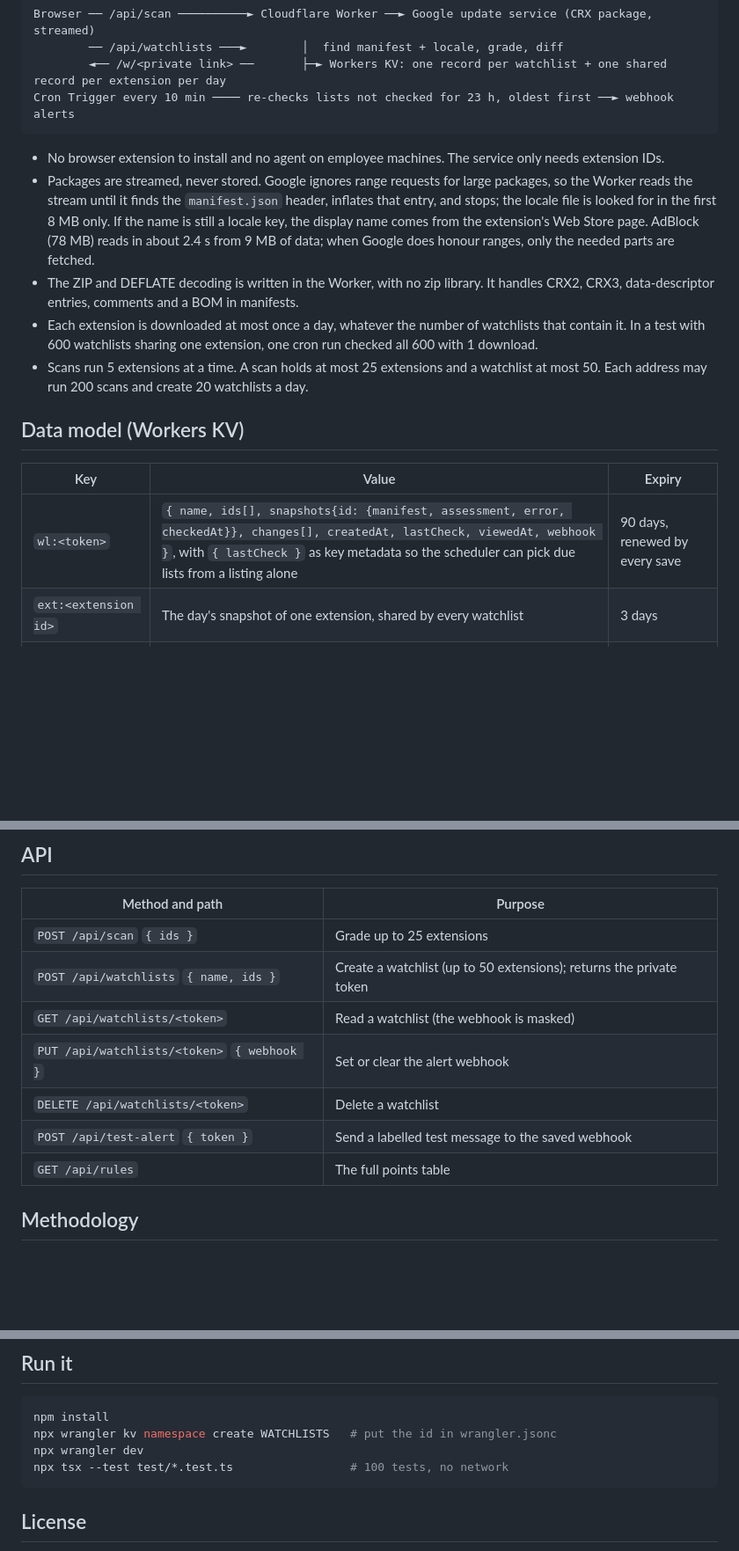
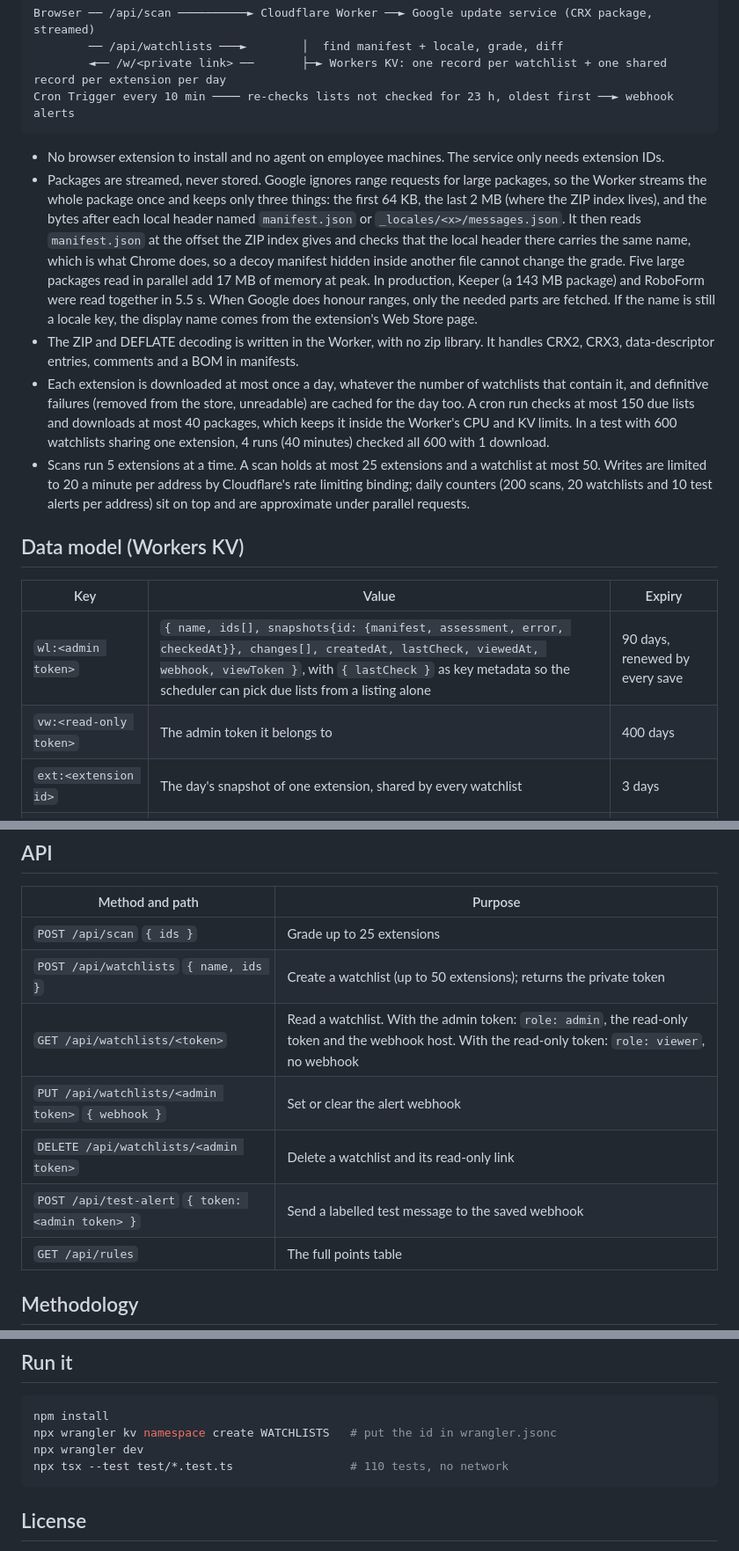
Before and after one commit to jay23606/extension-watch, a Markdown page: README.md, 3 parts joined by grey strips. Shown: that part at 88% size. Drawn GitHub-style; blank space fills up the shorter version.

Commit message:
Docs match the verified build; link row layout; screenshots

````diff
--- a/README.md
+++ b/README.md
@@ -38,16 +38,17 @@ Cron Trigger every 10 min ──── re-checks lists not checked for 23 h, old
 ```
 
 - No browser extension to install and no agent on employee machines. The service only needs extension IDs.
-- Packages are streamed, never stored. Google ignores range requests for large packages, so the Worker reads the stream until it finds the `manifest.json` header, inflates that entry, and stops; the locale file is looked for in the first 8 MB only. If the name is still a locale key, the display name comes from the extension's Web Store page. AdBlock (78 MB) reads in about 2.4 s from 9 MB of data; when Google does honour ranges, only the needed parts are fetched.
+- Packages are streamed, never stored. Google ignores range requests for large packages, so the Worker streams the whole package once and keeps only three things: the first 64 KB, the last 2 MB (where the ZIP index lives), and the bytes after each local header named `manifest.json` or `_locales/<x>/messages.json`. It then reads `manifest.json` at the offset the ZIP index gives and checks that the local header there carries the same name, which is what Chrome does, so a decoy manifest hidden inside another file cannot change the grade. Five large packages read in parallel add 17 MB of memory at peak. In production, Keeper (a 143 MB package) and RoboForm were read together in 5.5 s. When Google does honour ranges, only the needed parts are fetched. If the name is still a locale key, the display name comes from the extension's Web Store page.
 - The ZIP and DEFLATE decoding is written in the Worker, with no zip library. It handles CRX2, CRX3, data-descriptor entries, comments and a BOM in manifests.
-- Each extension is downloaded at most once a day, whatever the number of watchlists that contain it. In a test with 600 watchlists sharing one extension, one cron run checked all 600 with 1 download.
-- Scans run 5 extensions at a time. A scan holds at most 25 extensions and a watchlist at most 50. Each address may run 200 scans and create 20 watchlists a day.
+- Each extension is downloaded at most once a day, whatever the number of watchlists that contain it, and definitive failures (removed from the store, unreadable) are cached for the day too. A cron run checks at most 150 due lists and downloads at most 40 packages, which keeps it inside the Worker's CPU and KV limits. In a test with 600 watchlists sharing one extension, 4 runs (40 minutes) checked all 600 with 1 download.
+- Scans run 5 extensions at a time. A scan holds at most 25 extensions and a watchlist at most 50. Writes are limited to 20 a minute per address by Cloudflare's rate limiting binding; daily counters (200 scans, 20 watchlists and 10 test alerts per address) sit on top and are approximate under parallel requests.
 
 ## Data model (Workers KV)
 
 | Key | Value | Expiry |
 |---|---|---|
-| `wl:<token>` | `{ name, ids[], snapshots{id: {manifest, assessment, error, checkedAt}}, changes[], createdAt, lastCheck, viewedAt, webhook }`, with `{ lastCheck }` as key metadata so the scheduler can pick due lists from a listing alone | 90 days, renewed by every save |
+| `wl:<admin token>` | `{ name, ids[], snapshots{id: {manifest, assessment, error, checkedAt}}, changes[], createdAt, lastCheck, viewedAt, webhook, viewToken }`, with `{ lastCheck }` as key metadata so the scheduler can pick due lists from a listing alone | 90 days, renewed by every save |
+| `vw:<read-only token>` | The admin token it belongs to | 400 days |
 | `ext:<extension id>` | The day's snapshot of one extension, shared by every watchlist | 3 days |
 | `rl:<action>:<day>:<address>` | Daily counter for scans, new watchlists and test alerts | 2 days |
 
@@ -59,10 +60,10 @@ A change is `{ kind, value, severity, id, at }`. The change log keeps the last 2
 |---|---|
 | `POST /api/scan` `{ ids }` | Grade up to 25 extensions |
 | `POST /api/watchlists` `{ name, ids }` | Create a watchlist (up to 50 extensions); returns the private token |
-| `GET /api/watchlists/<token>` | Read a watchlist (the webhook is masked) |
-| `PUT /api/watchlists/<token>` `{ webhook }` | Set or clear the alert webhook |
-| `DELETE /api/watchlists/<token>` | Delete a watchlist |
-| `POST /api/test-alert` `{ token }` | Send a labelled test message to the saved webhook |
+| `GET /api/watchlists/<token>` | Read a watchlist. With the admin token: `role: admin`, the read-only token and the webhook host. With the read-only token: `role: viewer`, no webhook |
+| `PUT /api/watchlists/<admin token>` `{ webhook }` | Set or clear the alert webhook |
+| `DELETE /api/watchlists/<admin token>` | Delete a watchlist and its read-only link |
+| `POST /api/test-alert` `{ token: <admin token> }` | Send a labelled test message to the saved webhook |
 | `GET /api/rules` | The full points table |
 
 ## Methodology
@@ -108,7 +109,7 @@ The cost to serve a watchlist is at most one streamed download per extension per
 npm install
 npx wrangler kv namespace create WATCHLISTS   # put the id in wrangler.jsonc
 npx wrangler dev
-npx tsx --test test/*.test.ts                 # 100 tests, no network
+npx tsx --test test/*.test.ts                 # 110 tests, no network
 ```
 
 ## License
````
Also changed, not shown: other parts of README.md (+5 -5 lines), docs/results.png, docs/watchlist.png, 1 other file.
